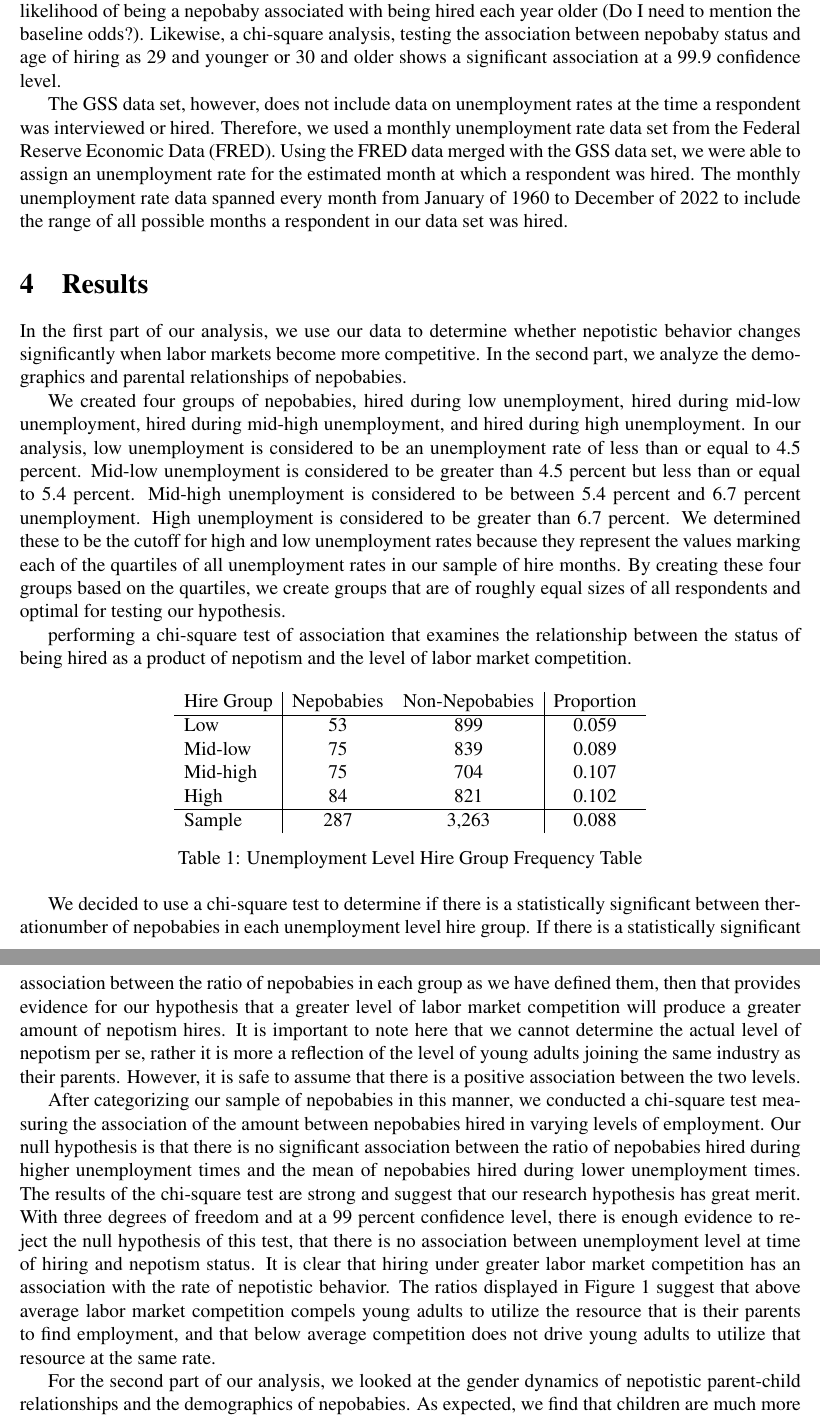
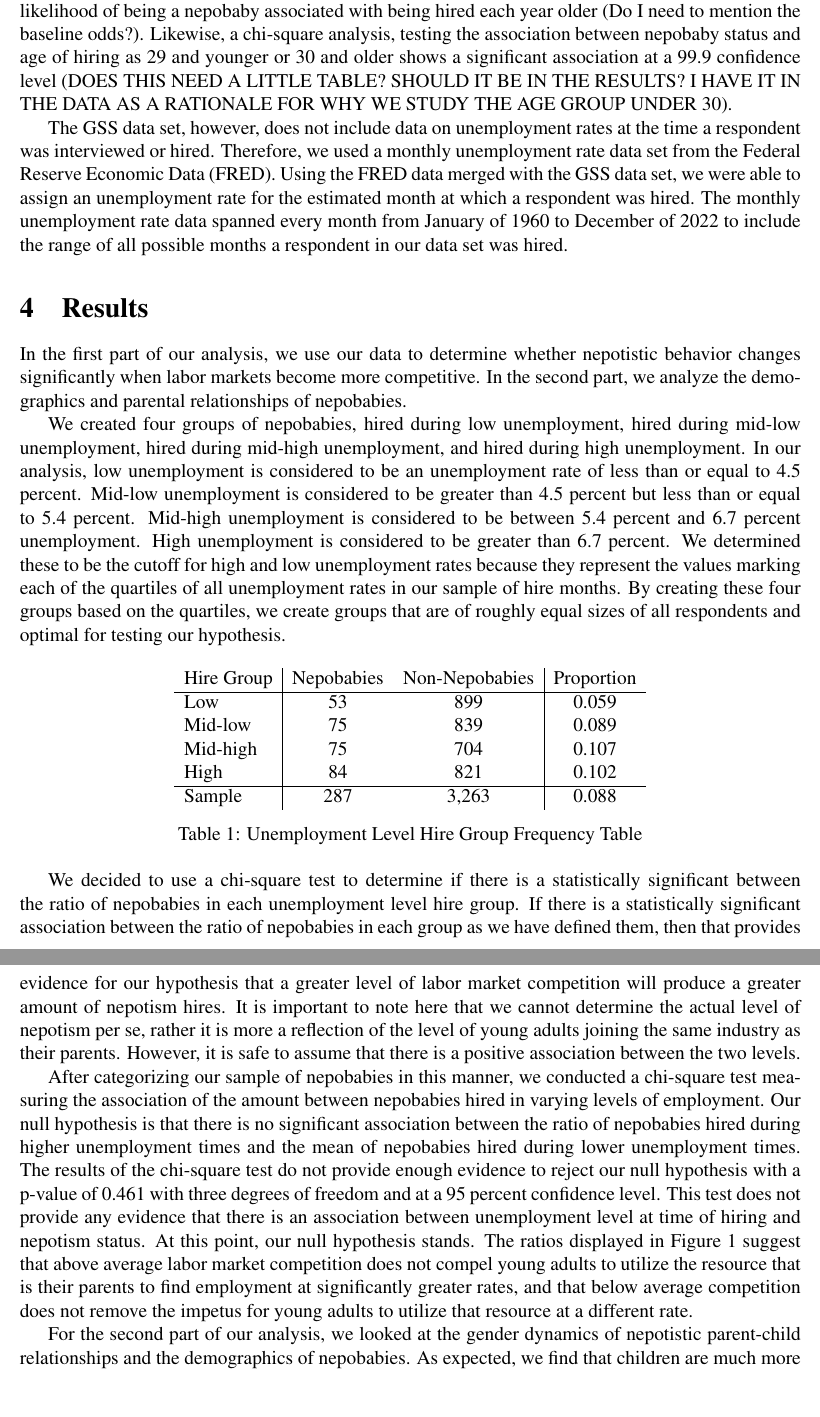
Before and after one commit to ecn310/course-project-nepobabies, a LaTeX document (NepobabiesFinalReport.tex): two parts of pages 4 and 5 of 9, joined at a grey line, cut so that both start at the same text, the shorter picture padded with empty space. Compiled offline with pdfLaTeX.

Commit message:
update chi-square test writing

```diff
--- a/NepobabiesFinalReport.tex
+++ b/NepobabiesFinalReport.tex
@@ -72,7 +72,7 @@ We use data collected from the GSS in the years 2002, 2006, 2010, 2014, and 2018
 
 Using the job length variable and the GSS interview date variable, we estimated the month and year that a respondent was hired. The estimated month of hire was created by taking the interview date and subtracting the number of years of employment at the respondents current job times 12. This means that the estimated month of hire is always the same month as the month a respondent was interviewed (unless a respondent had been employed for less than one year). This is due to the responses to the job length question only counted in one quarter of a year, three quarters of a year, and then years in counting numbers starting from one. This estimation of when respondents were hired allows us to group respondents based on the labor market they were hired in. Because the way that we estimate the labor market conditions at time of hiring is imprecise, we perform a sensitivity analysis that is discussed further in the results section.
 
-Using the respondent’s age and estimated job length, we were able to limit our sample to those hired as young adults, which we defined as younger than 30 years old. After limiting our sample to young adults and the years where the job length variable was present, there were 2,852  observations of young adults and 287 young adult nepobabies. We defined nepobabies as having a matching industry code with at least one parent based on the 2007 North American Industry Classification System (NAICS) codes. Focusing on the population of those hired as young adults is ideal for examining nepotistic behavior because nepotistic relationships are more likely to be found from those hired as young adults. Using a logistic regression model, with nepobaby status as the binary dependent variable, and hiring age as the continuous predictor variable, there is a 3.3 percent decrease in the likelihood of being a nepobaby associated with being hired each year older (Do I need to mention the baseline odds?). Likewise, a chi-square analysis, testing the association between nepobaby status and age of hiring as 29 and younger or 30 and older shows a significant association at a 99.9 confidence level.
+Using the respondent’s age and estimated job length, we were able to limit our sample to those hired as young adults, which we defined as younger than 30 years old. After limiting our sample to young adults and the years where the job length variable was present, there were 2,852  observations of young adults and 287 young adult nepobabies. We defined nepobabies as having a matching industry code with at least one parent based on the 2007 North American Industry Classification System (NAICS) codes. Focusing on the population of those hired as young adults is ideal for examining nepotistic behavior because nepotistic relationships are more likely to be found from those hired as young adults. Using a logistic regression model, with nepobaby status as the binary dependent variable, and hiring age as the continuous predictor variable, there is a 3.3 percent decrease in the likelihood of being a nepobaby associated with being hired each year older (Do I need to mention the baseline odds?). Likewise, a chi-square analysis, testing the association between nepobaby status and age of hiring as 29 and younger or 30 and older shows a significant association at a 99.9 confidence level (DOES THIS NEED A LITTLE TABLE? SHOULD IT BE IN THE RESULTS? I HAVE IT IN THE DATA AS A RATIONALE FOR WHY WE STUDY THE AGE GROUP UNDER 30).
 
 The GSS data set, however, does not include data on unemployment rates at the time a respondent was interviewed or hired. Therefore, we used a monthly unemployment rate data set from the Federal Reserve Economic Data (FRED). Using the FRED data merged with the GSS data set, we were able to assign an unemployment rate for the estimated month at which a respondent was hired. The monthly unemployment rate data spanned every month from January of 1960 to December of 2022 to include the range of all possible months a respondent in our data set was hired.
 
@@ -84,8 +84,6 @@ In the first part of our analysis, we use our data to determine whether nepotist
 
 
 We created four groups of nepobabies, hired during low unemployment, hired during mid-low unemployment, hired during mid-high unemployment, and hired during high unemployment. In our analysis, low unemployment is considered to be an unemployment rate of less than or equal to 4.5 percent. Mid-low unemployment is considered to be greater than 4.5 percent but less than or equal to 5.4 percent. Mid-high unemployment is considered to be between 5.4 percent and 6.7 percent unemployment. High unemployment is considered to be greater than 6.7 percent. We determined these to be the cutoff for high and low unemployment rates because they represent the values marking each of the quartiles of all unemployment rates in our sample of hire months. By creating these four groups based on the quartiles, we create groups that are of roughly equal sizes of all respondents and optimal for testing our hypothesis.
-
-performing a chi-square test of association that examines the relationship between the status of being hired as a product of nepotism and the level of labor market competition.
 
 \begin{table}[ht]
 \centering
@@ -105,10 +103,10 @@ Sample & 287 & 3,263 & 0.088 \\
 
 
 
-We decided to use a chi-square test to determine if there is a statistically significant between therationumber of nepobabies in each unemployment level hire group. If there is a statistically significant association between the ratio of nepobabies in each group as we have defined them, then that provides evidence for our hypothesis that a greater level of labor market competition will produce a greater amount of nepotism hires. It is important to note here that we cannot determine the actual level of nepotism per se, rather it is more a reflection of the level of young adults joining the same industry as their parents. However, it is safe to assume that there is a positive association between the two levels.
+We decided to use a chi-square test to determine if there is a statistically significant between the ratio of nepobabies in each unemployment level hire group. If there is a statistically significant association between the ratio of nepobabies in each group as we have defined them, then that provides evidence for our hypothesis that a greater level of labor market competition will produce a greater amount of nepotism hires. It is important to note here that we cannot determine the actual level of nepotism per se, rather it is more a reflection of the level of young adults joining the same industry as their parents. However, it is safe to assume that there is a positive association between the two levels.
 
 
-After categorizing our sample of nepobabies in this manner, we conducted a chi-square test measuring the association of the amount between nepobabies hired in varying levels of employment. Our null hypothesis is that there is no significant association between the ratio of nepobabies hired during higher unemployment times and the mean of nepobabies hired during lower unemployment times. The results of the chi-square test are strong and suggest that our research hypothesis has great merit. With three degrees of freedom and at a 99 percent confidence level, there is enough evidence to reject the null hypothesis of this test, that there is no association between unemployment level at time of hiring and nepotism status. It is clear that hiring under greater labor market competition has an association with the rate of nepotistic behavior. The ratios displayed in Figure 1 suggest that above average labor market competition compels young adults to utilize the resource that is their parents to find employment, and that below average competition does not drive young adults to utilize that resource at the same rate.
+After categorizing our sample of nepobabies in this manner, we conducted a chi-square test measuring the association of the amount between nepobabies hired in varying levels of employment. Our null hypothesis is that there is no significant association between the ratio of nepobabies hired during higher unemployment times and the mean of nepobabies hired during lower unemployment times. The results of the chi-square test do not provide enough evidence to reject our null hypothesis with a p-value of 0.461 with three degrees of freedom and at a 95 percent confidence level. This test does not provide any evidence that there is an association between unemployment level at time of hiring and nepotism status. At this point, our null hypothesis stands. The ratios displayed in Figure 1 suggest that above average labor market competition does not compel young adults to utilize the resource that is their parents to find employment at significantly greater rates, and that below average competition does not remove the impetus for young adults to utilize that resource at a different rate.
 
 \begin{figure}
     \centering
```
